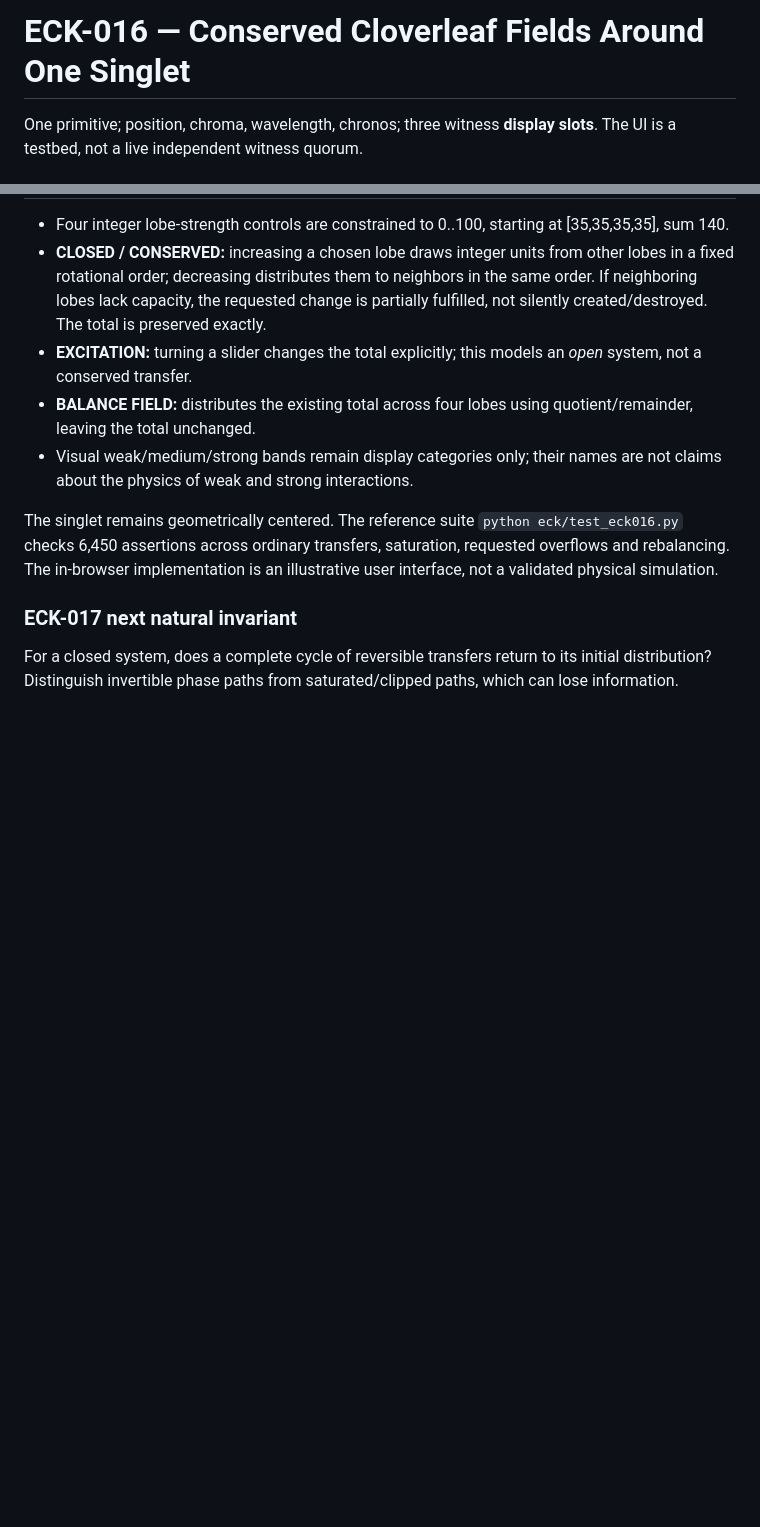
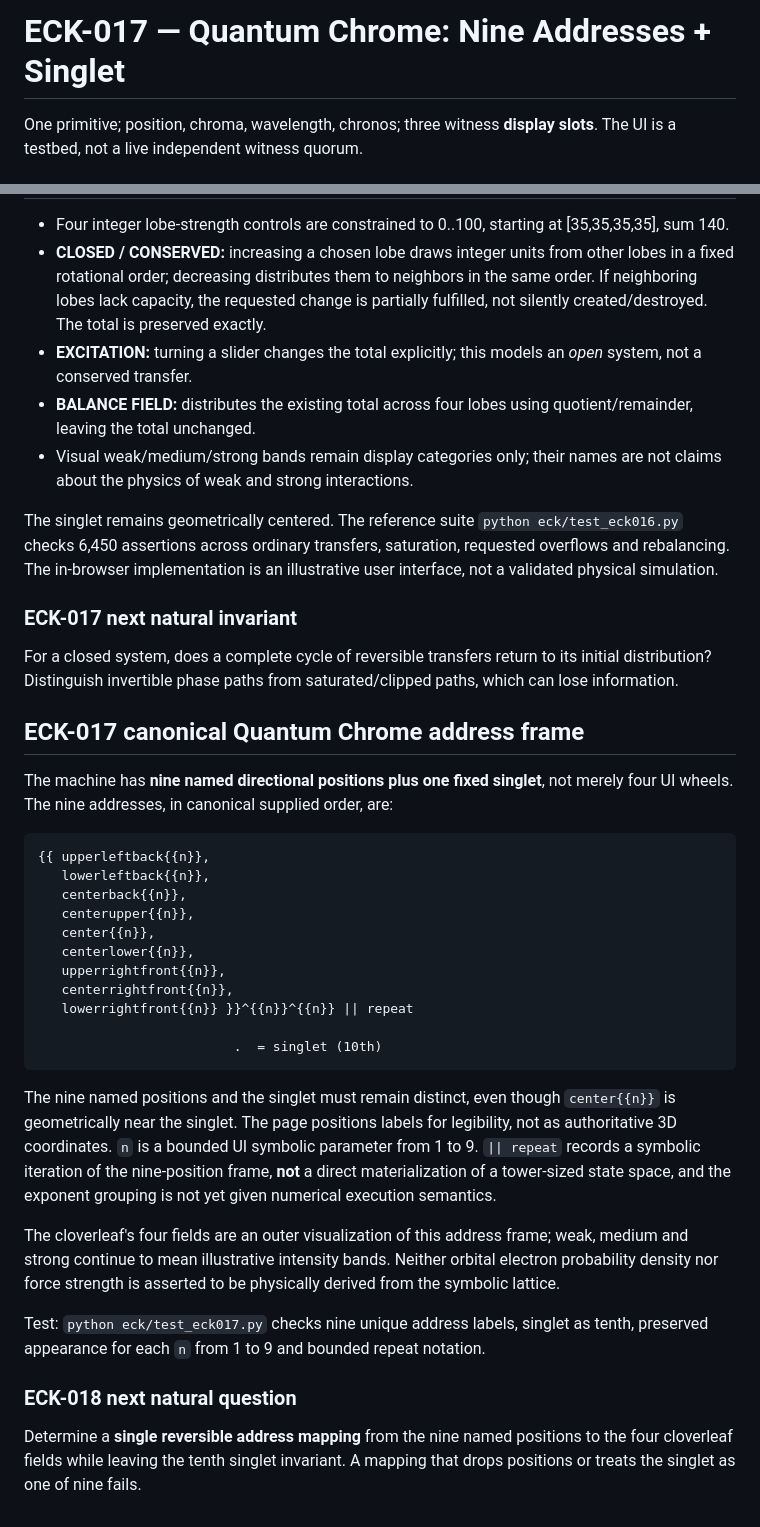
Before and after one commit to DavidWise01/kernels, a Markdown page: eck/README.md, 2 parts joined by grey strips. GitHub-like rendering; blank space fills up the shorter version.

Commit message:
ECK-017: document canonical nine-position Quantum Chrome nested address frame

````diff
--- a/eck/README.md
+++ b/eck/README.md
@@ -1,4 +1,4 @@
-# ECK-016 — Conserved Cloverleaf Fields Around One Singlet
+# ECK-017 — Quantum Chrome: Nine Addresses + Singlet
 
 One primitive; position, chroma, wavelength, chronos; three witness **display slots**. The UI is a testbed, not a live independent witness quorum.
 
@@ -82,3 +82,31 @@ The singlet remains geometrically centered. The reference suite `python eck/test
 ### ECK-017 next natural invariant
 
 For a closed system, does a complete cycle of reversible transfers return to its initial distribution? Distinguish invertible phase paths from saturated/clipped paths, which can lose information.
+
+## ECK-017 canonical Quantum Chrome address frame
+
+The machine has **nine named directional positions plus one fixed singlet**, not merely four UI wheels. The nine addresses, in canonical supplied order, are:
+
+```text
+{{ upperleftback{{n}},
+   lowerleftback{{n}},
+   centerback{{n}},
+   centerupper{{n}},
+   center{{n}},
+   centerlower{{n}},
+   upperrightfront{{n}},
+   centerrightfront{{n}},
+   lowerrightfront{{n}} }}^{{n}}^{{n}} || repeat
+
+                         .  = singlet (10th)
+```
+
+The nine named positions and the singlet must remain distinct, even though `center{{n}}` is geometrically near the singlet. The page positions labels for legibility, not as authoritative 3D coordinates. `n` is a bounded UI symbolic parameter from 1 to 9. `|| repeat` records a symbolic iteration of the nine-position frame, **not** a direct materialization of a tower-sized state space, and the exponent grouping is not yet given numerical execution semantics.
+
+The cloverleaf's four fields are an outer visualization of this address frame; weak, medium and strong continue to mean illustrative intensity bands. Neither orbital electron probability density nor force strength is asserted to be physically derived from the symbolic lattice.
+
+Test: `python eck/test_eck017.py` checks nine unique address labels, singlet as tenth, preserved appearance for each `n` from 1 to 9 and bounded repeat notation.
+
+### ECK-018 next natural question
+
+Determine a **single reversible address mapping** from the nine named positions to the four cloverleaf fields while leaving the tenth singlet invariant. A mapping that drops positions or treats the singlet as one of nine fails.
````
